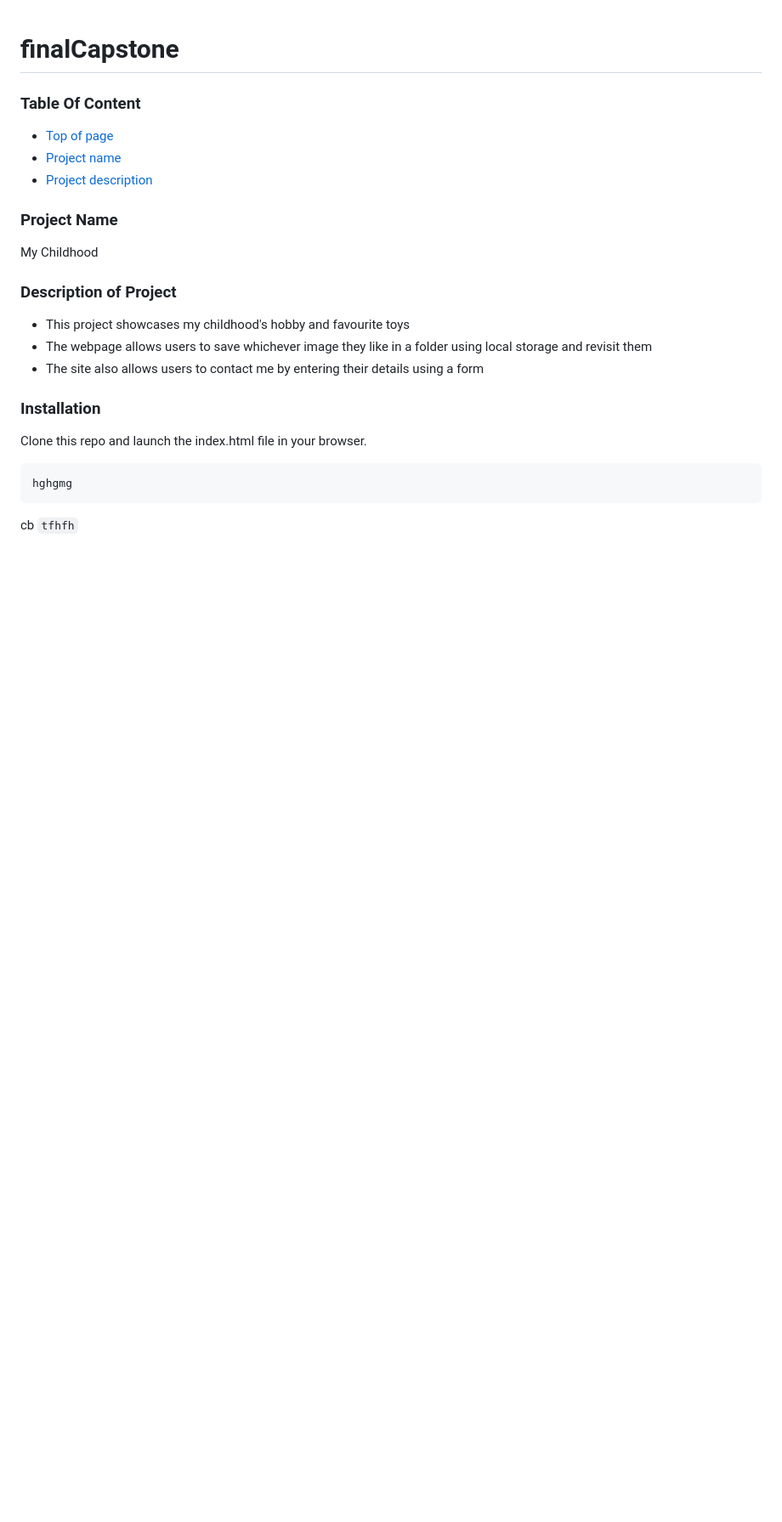
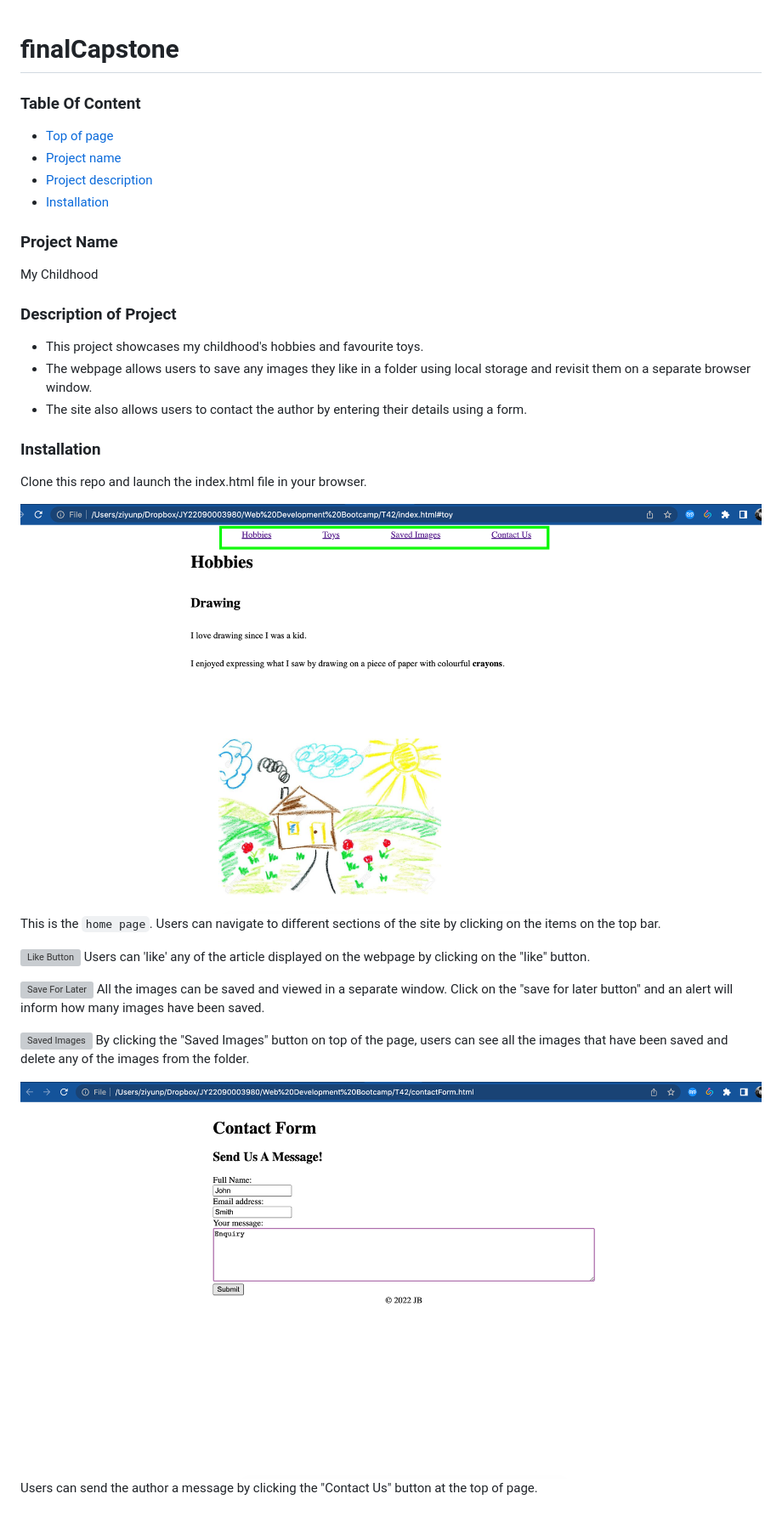
Before and after one commit to junyap95/finalCapstone, a Markdown page: README.md, the part around the change. Shown: that part at 85% size. GitHub-like rendering; pictures changed too: images/01-nav.png; blank space fills up the shorter version; grey boxes are pictures that could not be loaded.

````diff
--- a/README.md
+++ b/README.md
@@ -5,6 +5,7 @@
 - [Top of page](#finalcapstone)
 - [Project name](#project-name)
 - [Project description](#description-of-project)
+- [Installation](#installation)
 
 ### Project Name
 
@@ -12,18 +13,25 @@ My Childhood
 
 ### Description of Project
 
-- This project showcases my childhood's hobby and favourite toys
-- The webpage allows users to save whichever image they like in a folder using local storage and revisit them
-- The site also allows users to contact me by entering their details using a form
+- This project showcases my childhood's hobbies and favourite toys.
+- The webpage allows users to save any images they like in a folder using local storage and revisit them on a separate browser window.
+- The site also allows users to contact the author by entering their details using a form.
 
 ### Installation
 
 Clone this repo and launch the index.html file in your browser.
 
-<!-- ![This is an image](../T44/images/01-nav.png) -->
+![Home Page](./images/01-nav.png)
+This is the `home page`. Users can navigate to different sections of the site by clicking on the items on the top bar.
 
-```
-hghgmg
-```
+![Like Button](./images/02-like.png)
+Users can 'like' any of the article displayed on the webpage by clicking on the "like" button.
 
-cb `tfhfh`
+![Save For Later](./images/03-save.png)
+All the images can be saved and viewed in a separate window. Click on the "save for later button" and an alert will inform how many images have been saved.
+
+![Saved Images](./images/04-folder.png)
+By clicking the "Saved Images" button on top of the page, users can see all the images that have been saved and delete any of the images from the folder.
+
+![Contact Form](./images/05-contact.png)
+Users can send the author a message by clicking the "Contact Us" button at the top of page.
````
Also changed, not shown: 2 other files.
